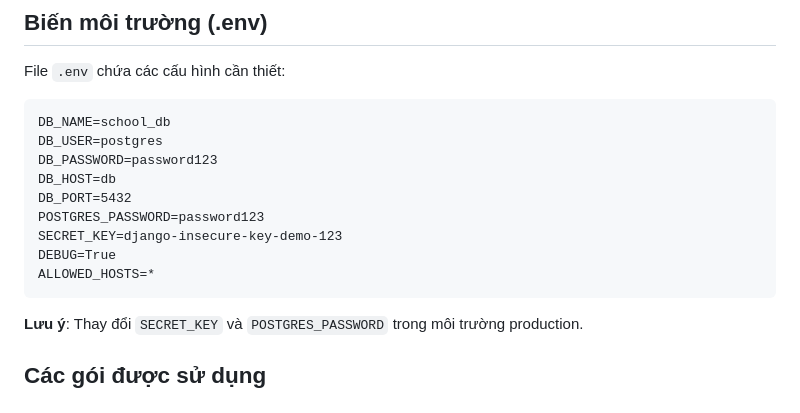
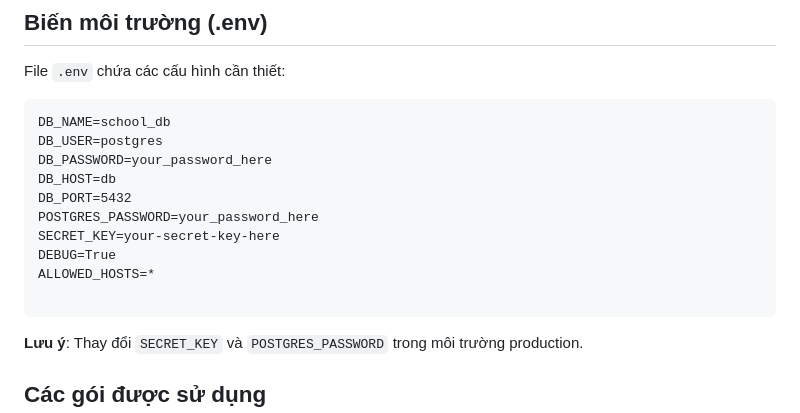
Before and after one commit to TVinhNguyen/thptluongthucky, a Markdown page: README.md, the part around the change. Rendered like a GitHub page.

````diff
--- a/README.md
+++ b/README.md
@@ -160,13 +160,14 @@ File `.env` chứa các cấu hình cần thiết:
 ```
 DB_NAME=school_db
 DB_USER=postgres
-DB_PASSWORD=password123
+DB_PASSWORD=your_password_here
 DB_HOST=db
 DB_PORT=5432
-POSTGRES_PASSWORD=password123
-SECRET_KEY=django-insecure-key-demo-123
+POSTGRES_PASSWORD=your_password_here
+SECRET_KEY=your-secret-key-here
 DEBUG=True
 ALLOWED_HOSTS=*
+
 ```
 
 **Lưu ý**: Thay đổi `SECRET_KEY` và `POSTGRES_PASSWORD` trong môi trường production.
````
